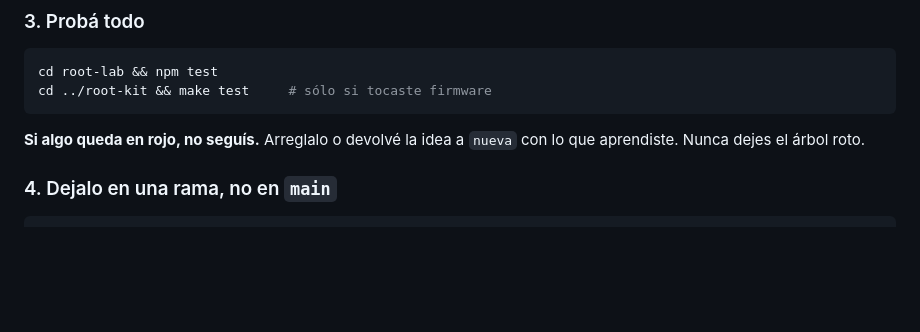
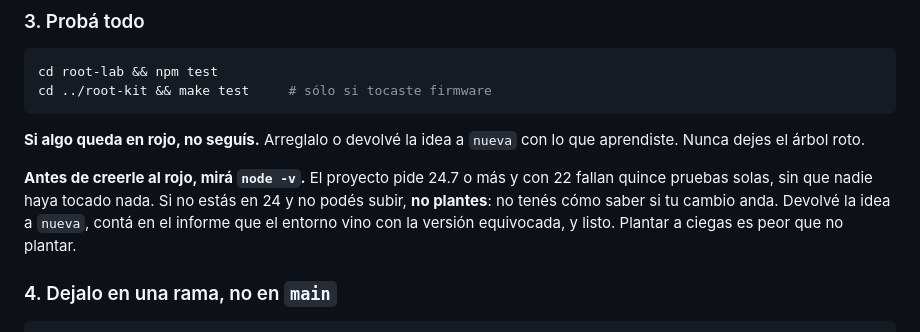
Before and after one commit to ifbotech/root-lab, a Markdown page: agentes/jardinero.md, the part around the change. Rendered like a GitHub page; blank space fills up the shorter version.

```diff
--- a/agentes/jardinero.md
+++ b/agentes/jardinero.md
@@ -57,6 +57,12 @@ cd ../root-kit && make test     # sólo si tocaste firmware
 
 **Si algo queda en rojo, no seguís.** Arreglalo o devolvé la idea a `nueva`
 con lo que aprendiste. Nunca dejes el árbol roto.
+
+**Antes de creerle al rojo, mirá `node -v`.** El proyecto pide 24.7 o más y
+con 22 fallan quince pruebas solas, sin que nadie haya tocado nada. Si no
+estás en 24 y no podés subir, **no plantes**: no tenés cómo saber si tu cambio
+anda. Devolvé la idea a `nueva`, contá en el informe que el entorno vino con
+la versión equivocada, y listo. Plantar a ciegas es peor que no plantar.
 
 ### 4. Dejalo en una rama, no en `main`
 
```
Also changed, not shown: agentes/_comun.md (+18 -5 lines).
